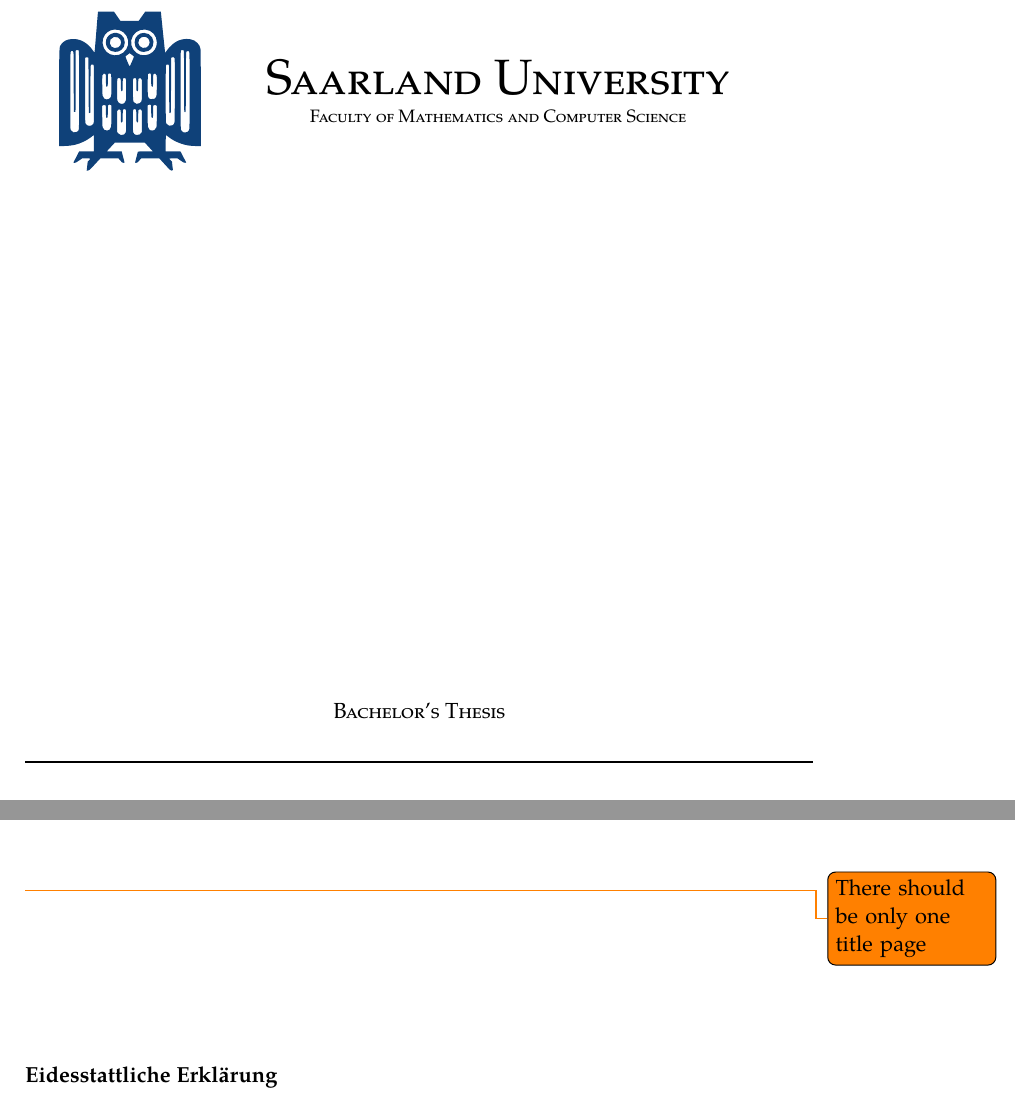
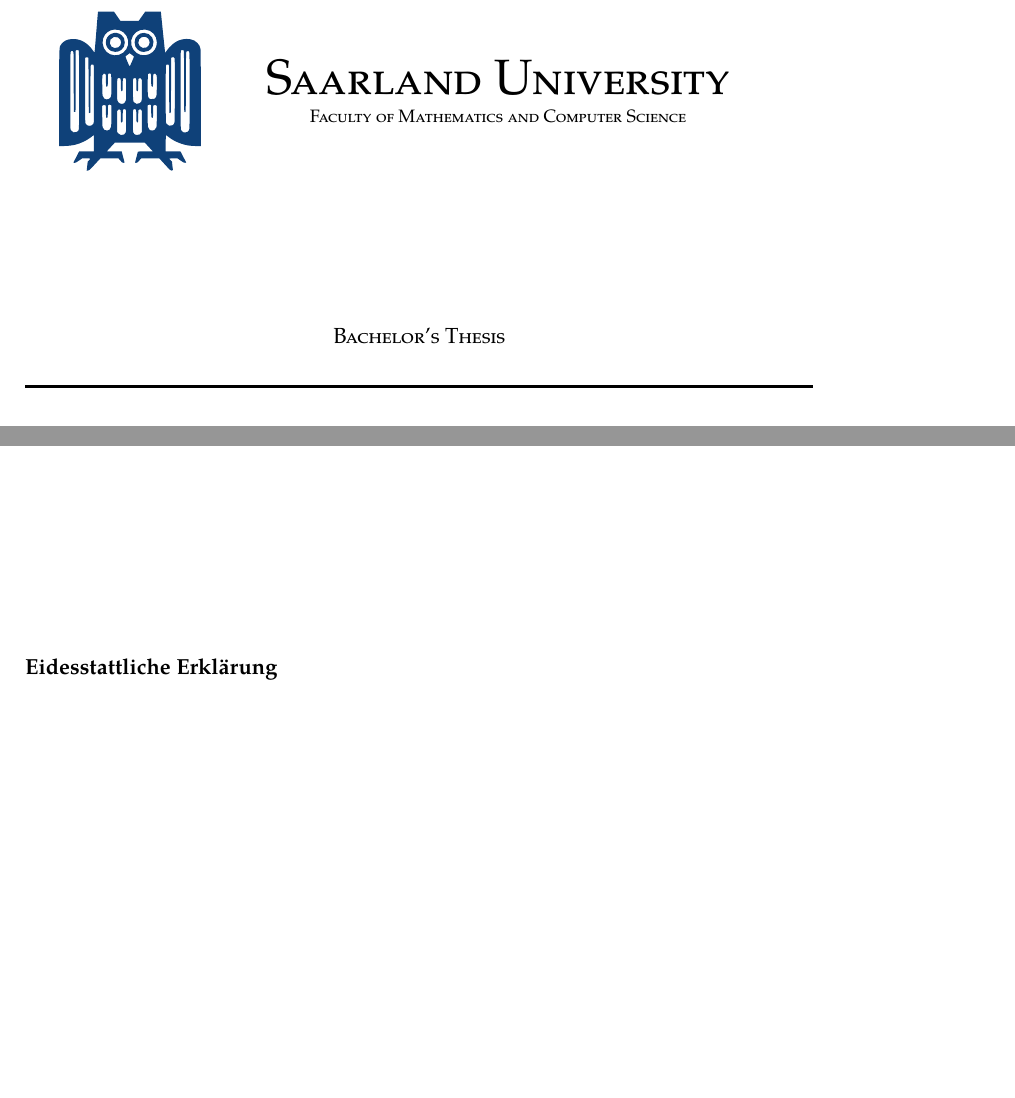
Before and after one commit to uds-psl/CoqTM, a LaTeX thesis (tex/thesis/thesis.tex, which reads tex/thesis/header.tex): two parts of pages 1 and 3 of 35 before the commit and two parts of pages 1 and 2 of 34 after it, joined at a grey line, cut so that both start at the same text, the shorter picture padded with empty space. Compiled offline with pdfLaTeX.

Commit message:
thesis: fix title page a bit

```diff
--- a/tex/thesis/header.tex
+++ b/tex/thesis/header.tex
@@ -77,7 +77,7 @@
 
         \centering \textsc{\footnotesize \thefaculty}
       \end{minipage}
-      \vspace{1cm}
+      \vspace{2.5cm}
 
       \textsc{\thethesistype ~Thesis}\\[0.3cm]
       % Title
@@ -104,7 +104,7 @@
 
       \noindent
       \begin{minipage}{1\textwidth}
-        \vspace{7cm}
+        \vspace{3cm}
         \begin{center} \large
           \emph{Reviewers} \\
           \thereviewerOne\\
--- a/tex/thesis/thesis.tex
+++ b/tex/thesis/thesis.tex
@@ -53,8 +53,6 @@
 
 \maketitlepage
 
-\todo{There should be only one title page}
-
 \statementpage
 
 \chapter*{Abstract}
```
